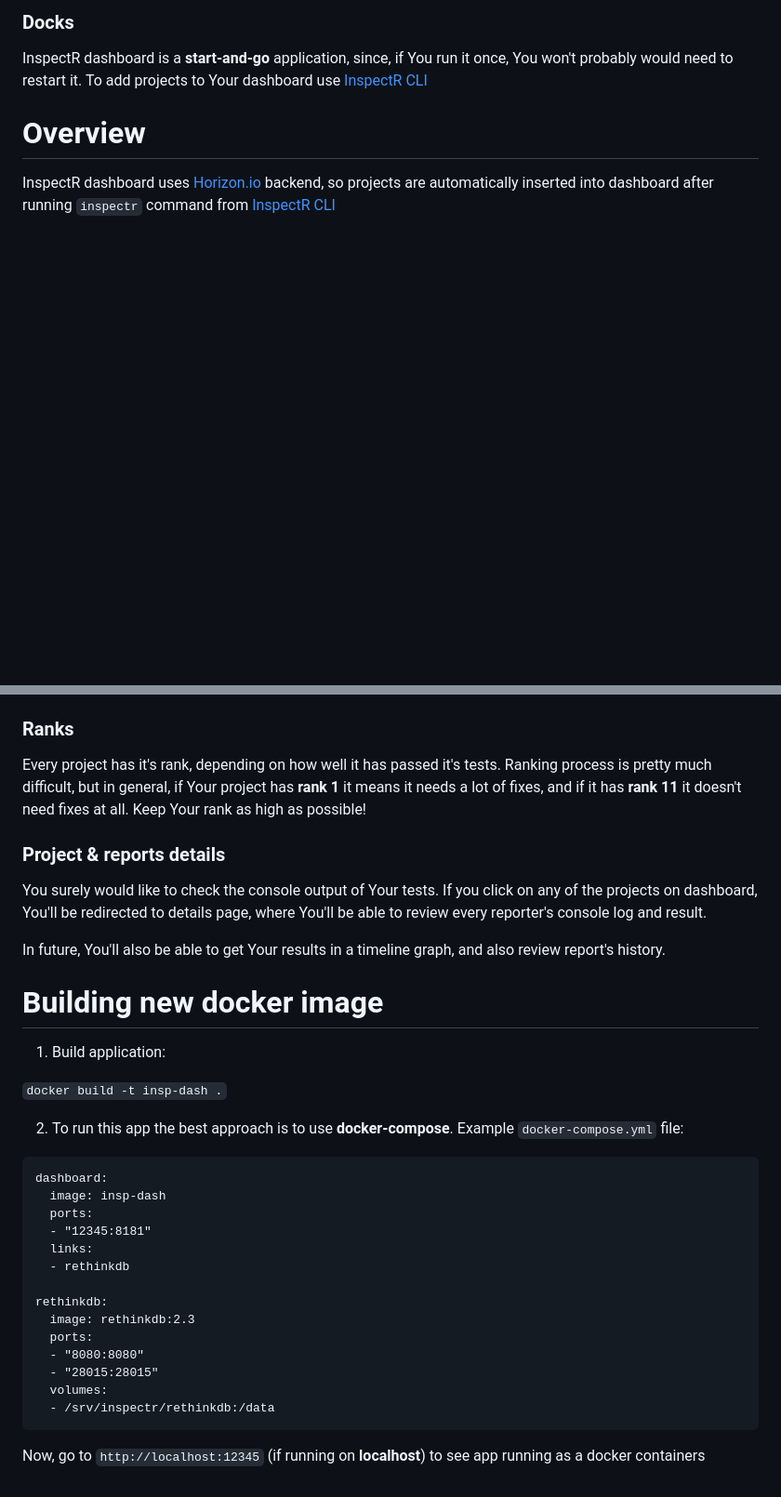
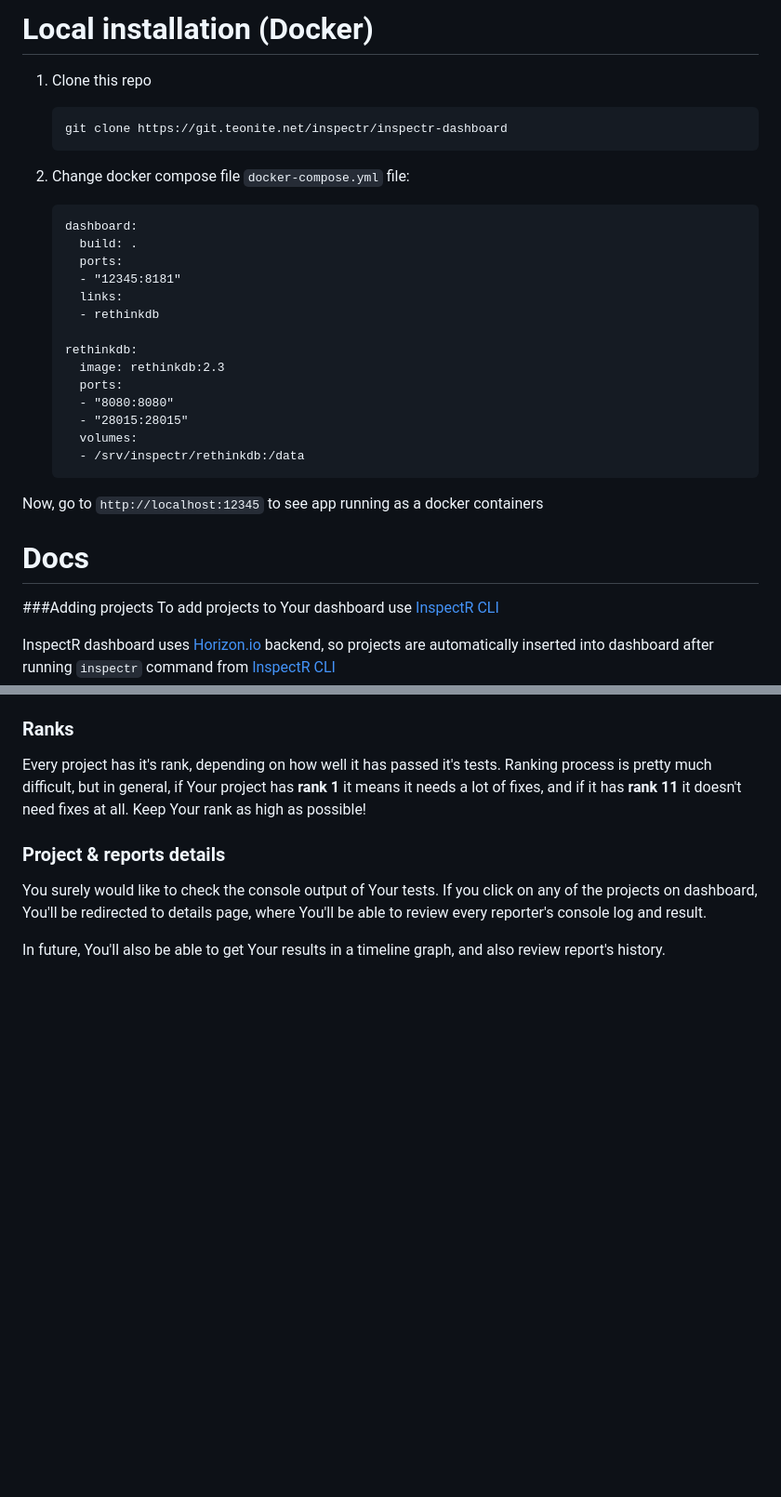
Before and after one commit to teonite/inspectr-dashboard, a Markdown page: README.md, 2 parts joined by grey strips. Shown: that part at 93% size. GitHub-like rendering; blank space fills up the shorter version.

````diff
--- a/README.md
+++ b/README.md
@@ -56,13 +72,38 @@ Also , if You want to deploy this application, simply run `npm run build` and Yo
 
 
-### Docks
-InspectR dashboard is a **start-and-go** application, since, if You run it once, You won't probably would need to restart it.
-To add projects to Your dashboard use [InspectR CLI][inspectr]
+# Local installation (Docker)
+
+1. Clone this repo
+
+    ```
+    git clone https://git.teonite.net/inspectr/inspectr-dashboard
+    ```
+
+2. Change docker compose file `docker-compose.yml` file:
+
+    ```
+    dashboard:
+      build: .
+      ports:
+      - "12345:8181"
+      links:
+      - rethinkdb
+
+    rethinkdb:
+      image: rethinkdb:2.3
+      ports:
+      - "8080:8080"
+      - "28015:28015"
+      volumes:
+      - /srv/inspectr/rethinkdb:/data
+    ```
+
+Now, go to `http://localhost:12345` to see app running as a docker containers
 
 
-
-
-# Overview
+# Docs
+###Adding projects
+To add projects to Your dashboard use [InspectR CLI][inspectr]
 
 InspectR dashboard uses [Horizon.io][horizon] backend, so projects are automatically inserted
 into dashboard after running `inspectr` command from [InspectR CLI][inspectr]
@@ -84,36 +125,9 @@ In future, You'll also be able to get Your results in a timeline graph, and also
 
 
 
-
-# Building new docker image
-
-1. Build application:
-
-`docker build -t insp-dash .`
-
-2. To run this app the best approach is to use **docker-compose**. Example `docker-compose.yml` file:
-
-```
-dashboard:
-  image: insp-dash
-  ports:
-  - "12345:8181"
-  links:
-  - rethinkdb
-
-rethinkdb:
-  image: rethinkdb:2.3
-  ports:
-  - "8080:8080"
-  - "28015:28015"
-  volumes:
-  - /srv/inspectr/rethinkdb:/data
-```
-
-Now, go to `http://localhost:12345` (if running on __localhost__) to see app running as a docker containers
-
 [inspectr]:https://git.teonite.net/inspectr/inspectr
 [horizon]:http://horizon.io/
 [eagle-L]: md_imgs/eagle-L.png "Eagle"
 [eagle-R]: md_imgs/eagle-R.png "Eagle"
 [star]: md_imgs/star.png "Star"
+[preview]: md_imgs/dashboard_preview.png "Star"
````
Also changed, not shown: other parts of README.md (+38 -22 lines), md_imgs/dashboard_preview.png (added).
